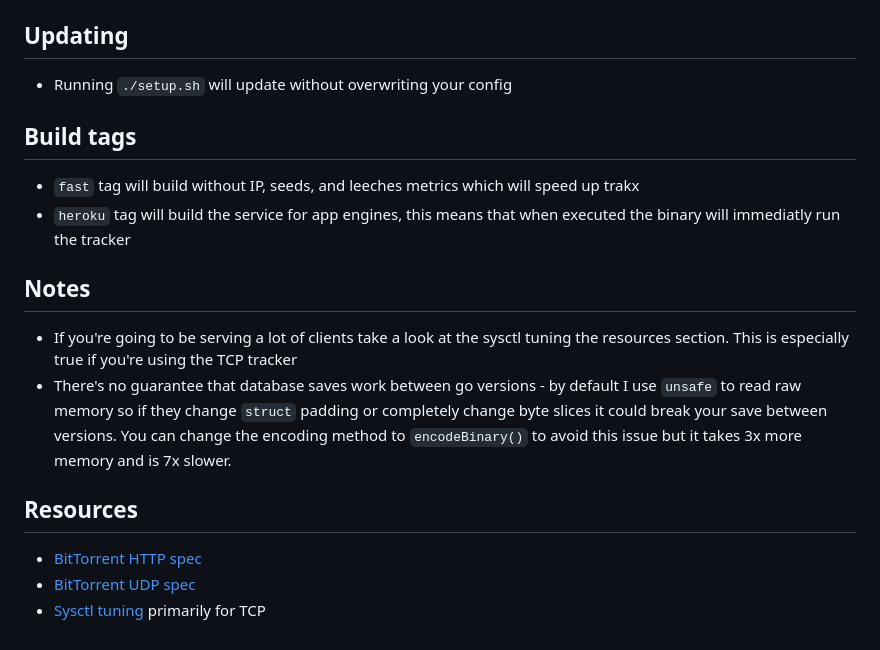
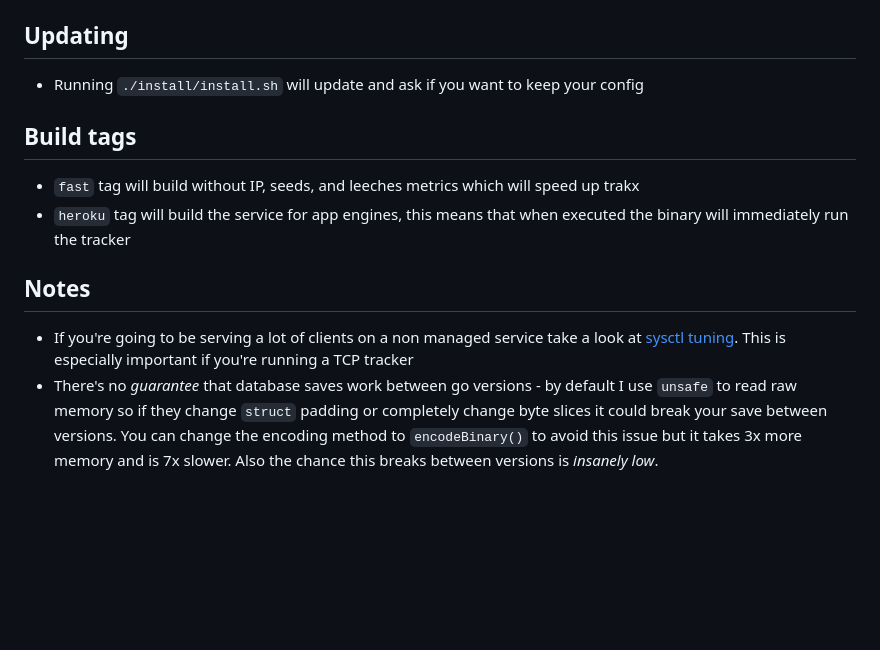
Before and after one commit to crimist/trakx, a Markdown page: README.md, the part around the change printed below. GitHub-like rendering; blank space fills up the shorter version.

```diff
--- a/README.md
+++ b/README.md
@@ -28,20 +35,14 @@ trakx status # "Trakx is not running"
 
 ## Updating
 
-* Running `./setup.sh` will update without overwriting your config
+* Running `./install/install.sh` will update and ask if you want to keep your config
 
 ## Build tags
 
 * `fast` tag will build without IP, seeds, and leeches metrics which will speed up trakx
-* `heroku` tag will build the service for app engines, this means that when executed the binary will immediatly run the tracker
+* `heroku` tag will build the service for app engines, this means that when executed the binary will immediately run the tracker
 
 ## Notes
 
-* If you're going to be serving a lot of clients take a look at the sysctl tuning the resources section. This is especially true if you're using the TCP tracker
-* There's no guarantee that database saves work between go versions - by default I use `unsafe` to read raw memory so if they change `struct` padding or completely change byte slices it could break your save between versions. You can change the encoding method to `encodeBinary()` to avoid this issue but it takes 3x more memory and is 7x slower.
-
-## Resources
-
-* [BitTorrent HTTP spec](https://wiki.theory.org/index.php/BitTorrentSpecification)
-* [BitTorrent UDP spec](https://www.libtorrent.org/udp_tracker_protocol.html)
-* [Sysctl tuning](https://wiki.mikejung.biz/Sysctl_tweaks) primarily for TCP
+* If you're going to be serving a lot of clients on a non managed service take a look at [sysctl tuning](https://wiki.mikejung.biz/Sysctl_tweaks). This is especially important if you're running a TCP tracker
+* There's no *guarantee* that database saves work between go versions - by default I use `unsafe` to read raw memory so if they change `struct` padding or completely change byte slices it could break your save between versions. You can change the encoding method to `encodeBinary()` to avoid this issue but it takes 3x more memory and is 7x slower. Also the chance this breaks between versions is *insanely low*.
```
Also changed, not shown: other parts of README.md (+9 -2 lines), img/performance.png, img/stats.png (added).
